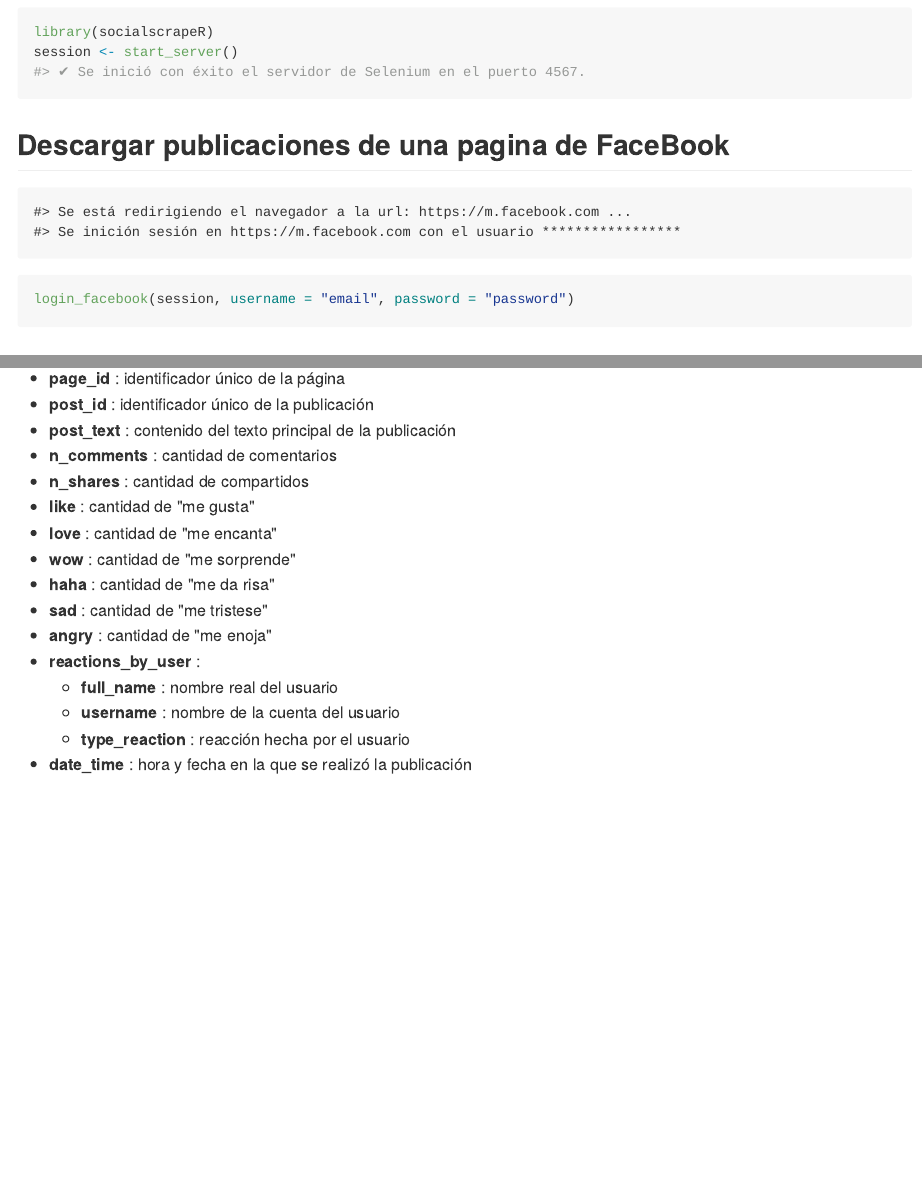
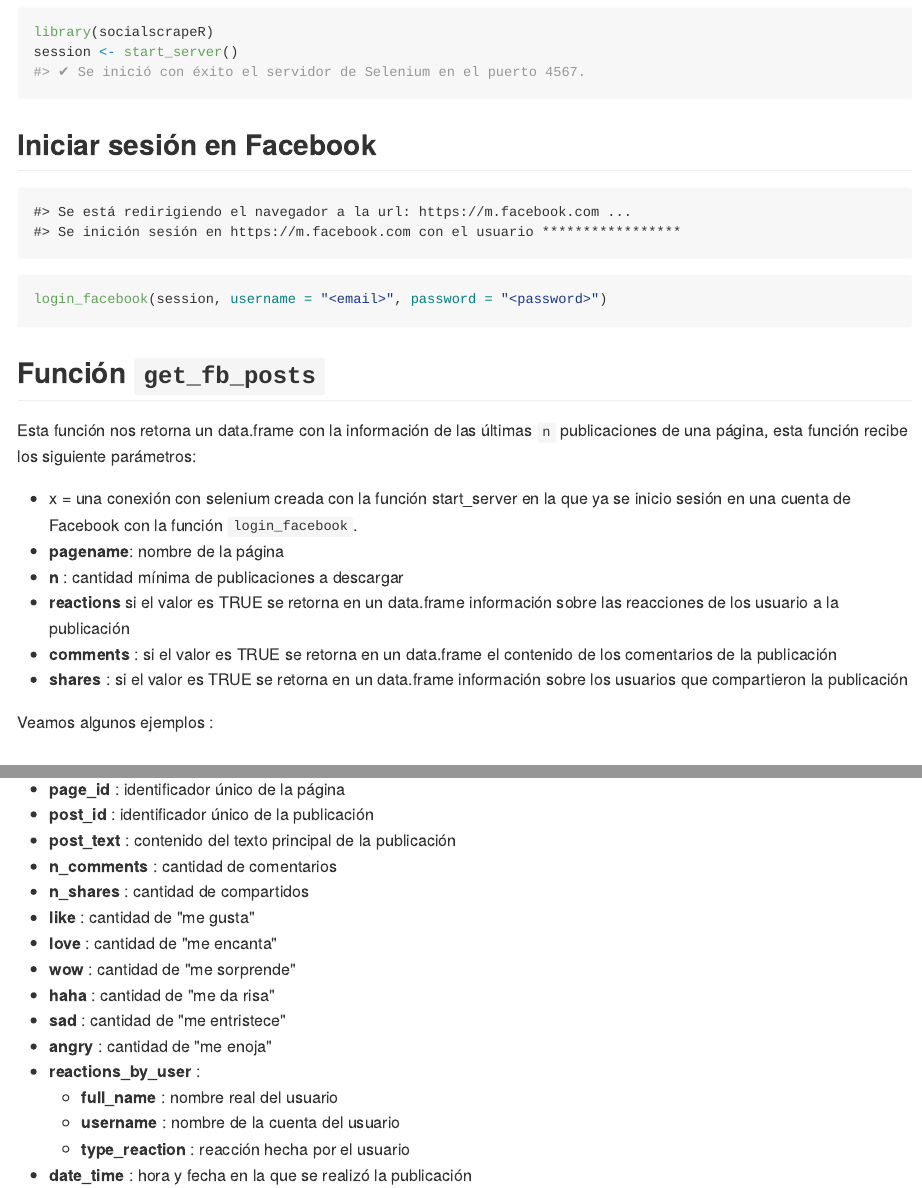
Before and after one commit to PROMiDAT/socialscrapeR, an R Markdown document (README.Rmd): the page in a window 1100 px wide, from 480 px down, and a second part further down, joined at a grey line. The pictures show the output file README.md that the author committed with the source, drawn offline in the style of GitHub; long lines of code are wrapped.

Commit message:
Se actualiza el readme

````diff
--- a/README.Rmd
+++ b/README.Rmd
@@ -35,7 +35,7 @@
 session <- start_server()
 ```
 
-## Descargar publicaciones de una pagina de FaceBook
+## Iniciar sesión en Facebook
 
 ```{r facebook_login, echo=F}
 invisible(capture.output(login_facebook(session, username = "dev.aguero@gmail.com", password = "anx21ysi_face.")))
@@ -44,8 +44,21 @@
 ```
 
 ```{r facebook_login2, eval=F}
-login_facebook(session, username = "email", password = "password")
+login_facebook(session, username = "<email>", password = "<password>")
 ```
+
+## Función `get_fb_posts`
+
+Esta función nos retorna un data.frame con la información de las últimas `n` publicaciones de una página, esta función recibe los siguiente parámetros:
+
+  + x = una conexión con selenium creada con la función start_server en la que ya se inicio sesión en una cuenta de Facebook con la función `login_facebook`.
+  + **pagename**: nombre de la página
+  + **n** : cantidad mínima de publicaciones a descargar
+  + **reactions** si el valor es TRUE se retorna en un data.frame información sobre las reacciones de los usuario a la publicación
+  + **comments** : si el valor es TRUE se retorna en un data.frame el contenido de los comentarios de la publicación
+  + **shares** :  si el valor es TRUE se retorna en un data.frame información sobre los usuarios que compartieron la publicación
+
+Veamos algunos ejemplos :
 
 ## Extraer las últimas 10 publicaciones de una pagina de Facebook
 
@@ -83,7 +96,7 @@
   + **love** : cantidad de "me encanta"
   + **wow** : cantidad de "me sorprende"
   + **haha** : cantidad de "me da risa"
-  + **sad** : cantidad de "me tristese"
+  + **sad** : cantidad de "me entristece"
   + **angry** : cantidad de "me enoja"
   + **reactions_by_user** :
     + **full_name** : nombre real del usuario
````
Also changed, not shown: README.md, README.Rmd (4 more changed lines).
